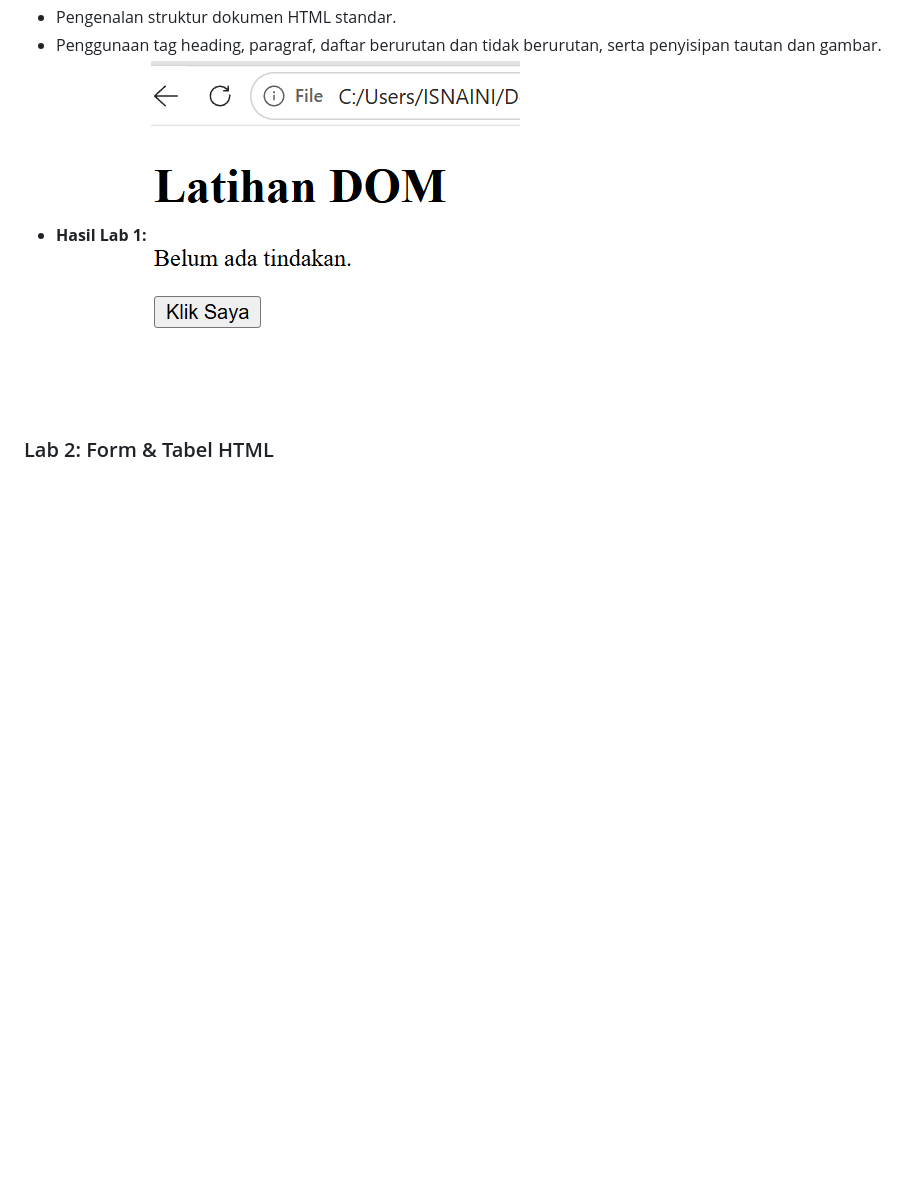
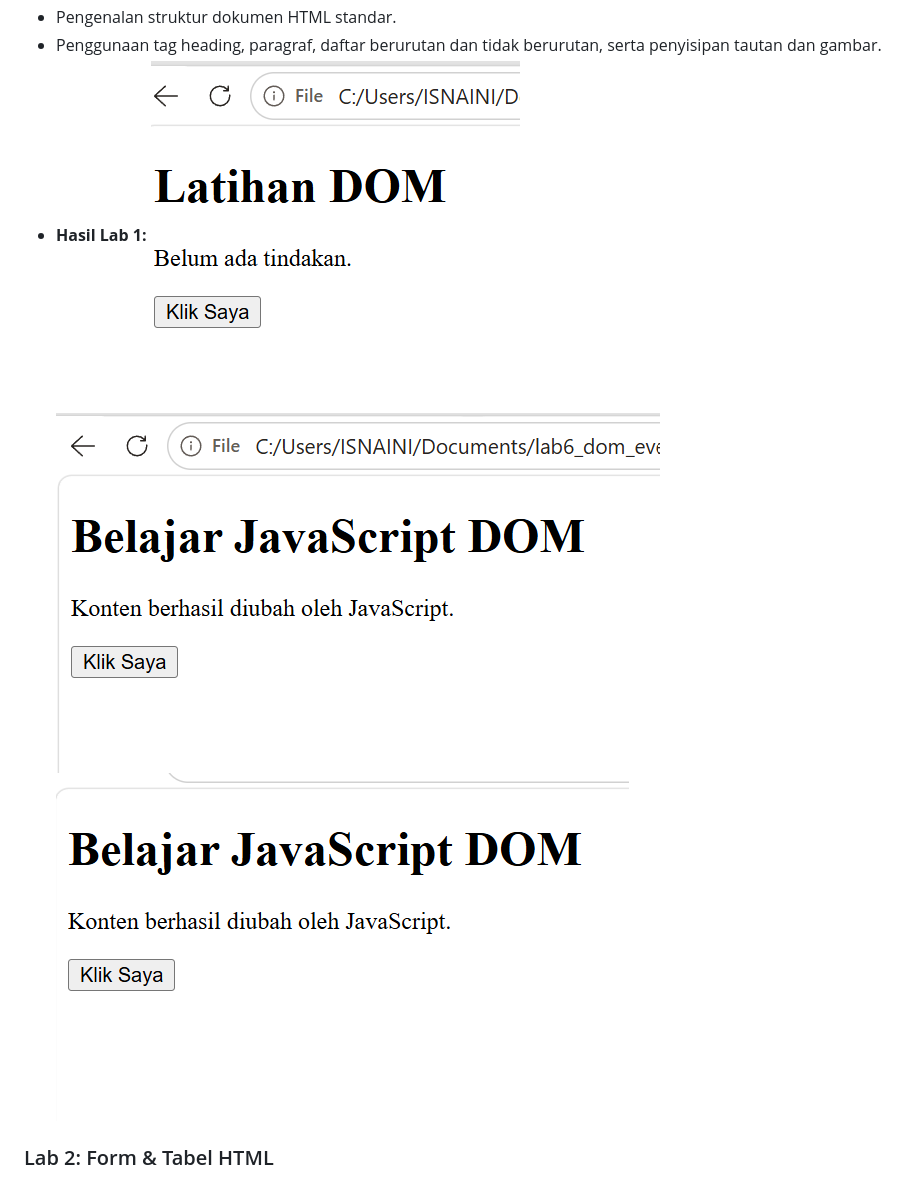
Before and after one commit to isnaini547/Lab6Web, a Markdown page: README.md, the part around the change. GitHub-like rendering; blank space fills up the shorter version.

```diff
--- a/README.md
+++ b/README.md
@@ -18,6 +18,9 @@ Repositori ini berisi seluruh modul praktikum, dokumentasi laporan, serta eksper
 - Penggunaan tag heading, paragraf, daftar berurutan dan tidak berurutan, serta penyisipan tautan dan gambar.
 - **Hasil Lab 1:**
   ![Hasil Lab 1](ss/foto1.0.png)
+  ![Hasil lab 1](ss/foto1.1.png)
+  ![hasil lab 1](ss/foto1.2.png)
+
 
 ### Lab 2: Form & Tabel HTML
 - Pembuatan struktur tabel data secara terstruktur.
```
